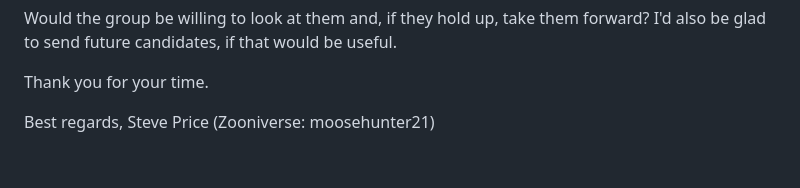
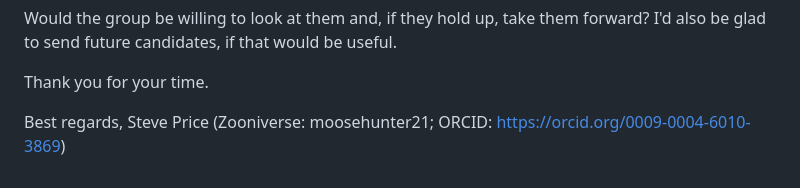
Before and after one commit to moosesteve21/PlanetCandidates, a Markdown page: vsg_email_draft.md, the part around the change. Rendered like a GitHub page.

Commit message:
VSG email: add ORCID to the signature
Co-Authored-By: Claude Opus 5.5 <noreply@anthropic.com>

```diff
--- a/vsg_email_draft.md
+++ b/vsg_email_draft.md
@@ -78,4 +78,4 @@ Thank you for your time.
 
 Best regards,
 Steve Price
-(Zooniverse: moosehunter21)
+(Zooniverse: moosehunter21; ORCID: https://orcid.org/0009-0004-6010-3869)
```
